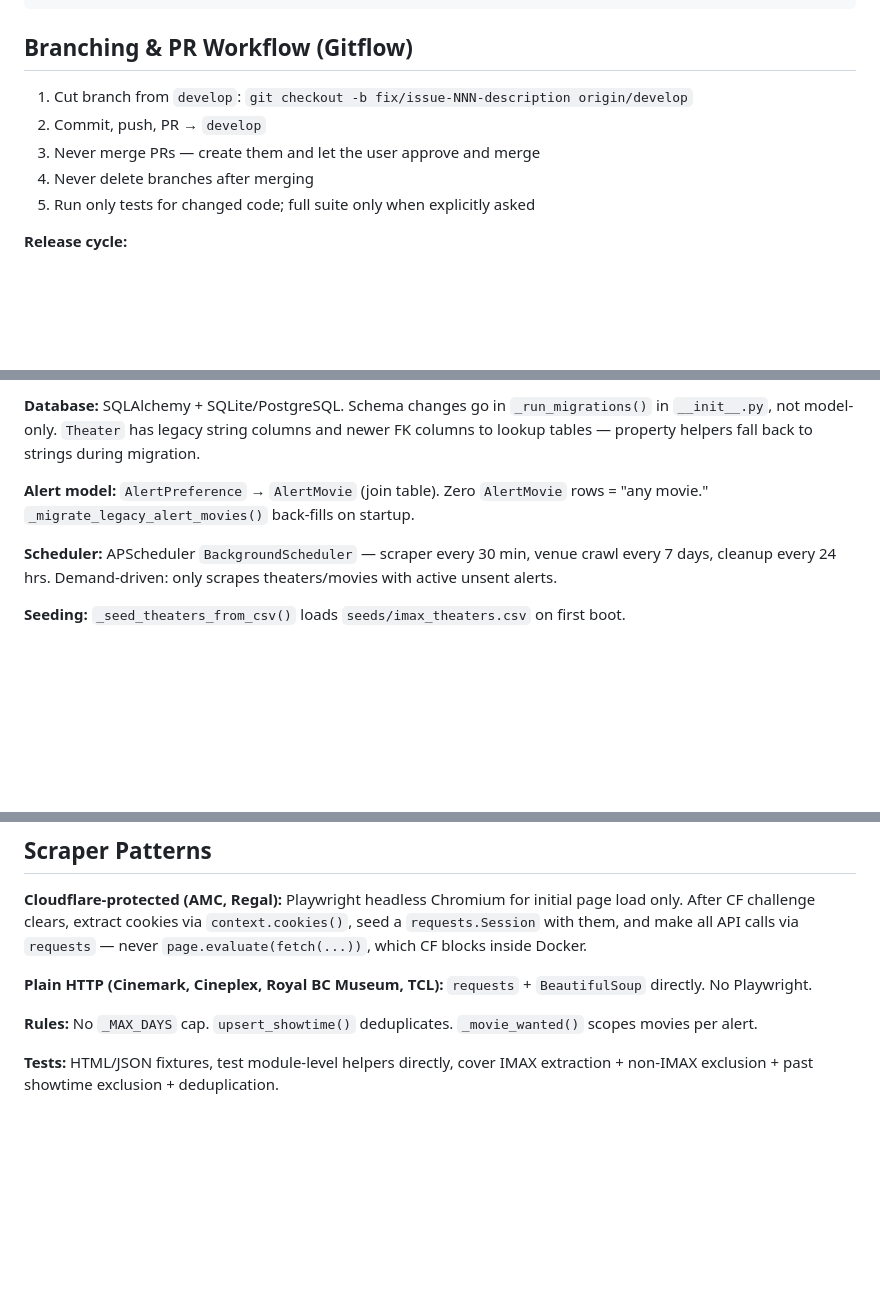
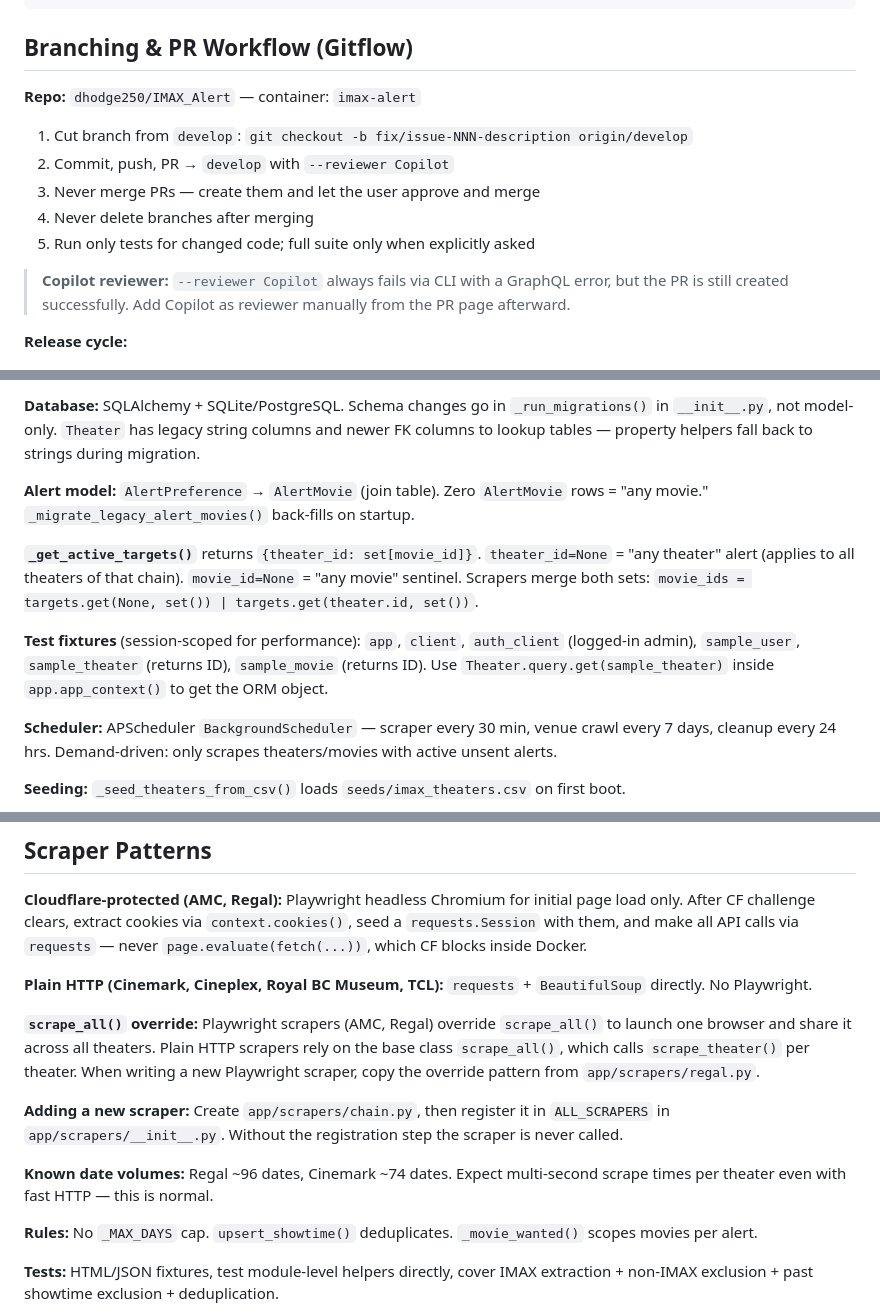
Before and after one commit to dhodge250/Showtime_Alert, a Markdown page: CLAUDE.md, 3 parts joined by grey strips. GitHub-like rendering; blank space fills up the shorter version.

Commit message:
chore: add Copilot reviewer caveat, test fixtures, scraper registration, and _get_active_targets semantics to CLAUDE.md
Co-Authored-By: Claude Sonnet 4.6 <noreply@anthropic.com>

```diff
--- a/CLAUDE.md
+++ b/CLAUDE.md
@@ -11,11 +11,15 @@ pip install -r requirements.txt
 
 ## Branching & PR Workflow (Gitflow)
 
+**Repo:** `dhodge250/IMAX_Alert` — container: `imax-alert`
+
 1. Cut branch from `develop`: `git checkout -b fix/issue-NNN-description origin/develop`
-2. Commit, push, PR → `develop`
+2. Commit, push, PR → `develop` with `--reviewer Copilot`
 3. Never merge PRs — create them and let the user approve and merge
 4. Never delete branches after merging
 5. Run only tests for changed code; full suite only when explicitly asked
+
+> **Copilot reviewer:** `--reviewer Copilot` always fails via CLI with a GraphQL error, but the PR is still created successfully. Add Copilot as reviewer manually from the PR page afterward.
 
 **Release cycle:**
 1. `git checkout -b release/X.Y.Z origin/develop && git push -u origin release/X.Y.Z`
@@ -40,6 +44,10 @@ docker logs imax-alert -f
 
 **Alert model:** `AlertPreference` → `AlertMovie` (join table). Zero `AlertMovie` rows = "any movie." `_migrate_legacy_alert_movies()` back-fills on startup.
 
+**`_get_active_targets()`** returns `{theater_id: set[movie_id]}`. `theater_id=None` = "any theater" alert (applies to all theaters of that chain). `movie_id=None` = "any movie" sentinel. Scrapers merge both sets: `movie_ids = targets.get(None, set()) | targets.get(theater.id, set())`.
+
+**Test fixtures** (session-scoped for performance): `app`, `client`, `auth_client` (logged-in admin), `sample_user`, `sample_theater` (returns ID), `sample_movie` (returns ID). Use `Theater.query.get(sample_theater)` inside `app.app_context()` to get the ORM object.
+
 **Scheduler:** APScheduler `BackgroundScheduler` — scraper every 30 min, venue crawl every 7 days, cleanup every 24 hrs. Demand-driven: only scrapes theaters/movies with active unsent alerts.
 
 **Seeding:** `_seed_theaters_from_csv()` loads `seeds/imax_theaters.csv` on first boot.
@@ -55,6 +63,12 @@ docker logs imax-alert -f
 **Cloudflare-protected (AMC, Regal):** Playwright headless Chromium for initial page load only. After CF challenge clears, extract cookies via `context.cookies()`, seed a `requests.Session` with them, and make all API calls via `requests` — never `page.evaluate(fetch(...))`, which CF blocks inside Docker.
 
 **Plain HTTP (Cinemark, Cineplex, Royal BC Museum, TCL):** `requests` + `BeautifulSoup` directly. No Playwright.
+
+**`scrape_all()` override:** Playwright scrapers (AMC, Regal) override `scrape_all()` to launch one browser and share it across all theaters. Plain HTTP scrapers rely on the base class `scrape_all()`, which calls `scrape_theater()` per theater. When writing a new Playwright scraper, copy the override pattern from `app/scrapers/regal.py`.
+
+**Adding a new scraper:** Create `app/scrapers/chain.py`, then register it in `ALL_SCRAPERS` in `app/scrapers/__init__.py`. Without the registration step the scraper is never called.
+
+**Known date volumes:** Regal ~96 dates, Cinemark ~74 dates. Expect multi-second scrape times per theater even with fast HTTP — this is normal.
 
 **Rules:** No `_MAX_DAYS` cap. `upsert_showtime()` deduplicates. `_movie_wanted()` scopes movies per alert.
 
```
